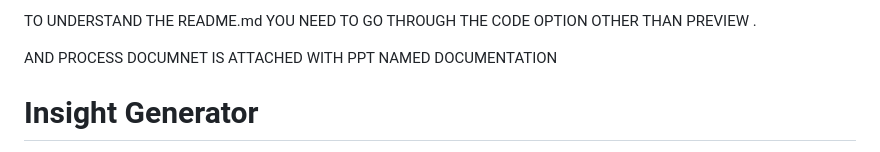
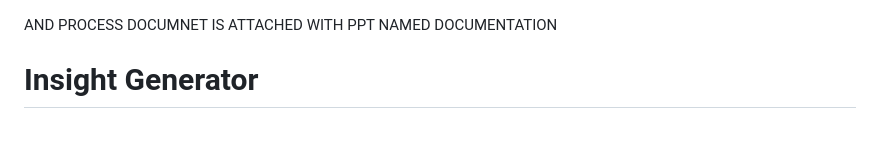
Before and after one commit to Deepak8642/insight, a Markdown page: README.md, the part around the change. Drawn GitHub-style.

```diff
--- a/README.md
+++ b/README.md
@@ -1,4 +1,4 @@
-TO UNDERSTAND THE README.md YOU NEED TO GO THROUGH THE CODE OPTION OTHER THAN PREVIEW .
+
 
 AND PROCESS DOCUMNET IS ATTACHED WITH PPT NAMED DOCUMENTATION
 
```
